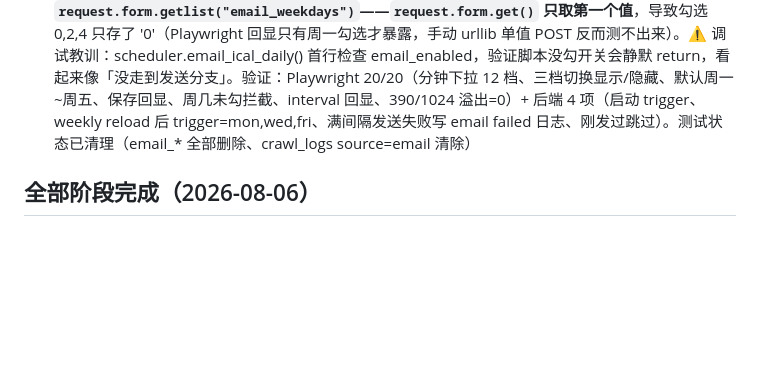
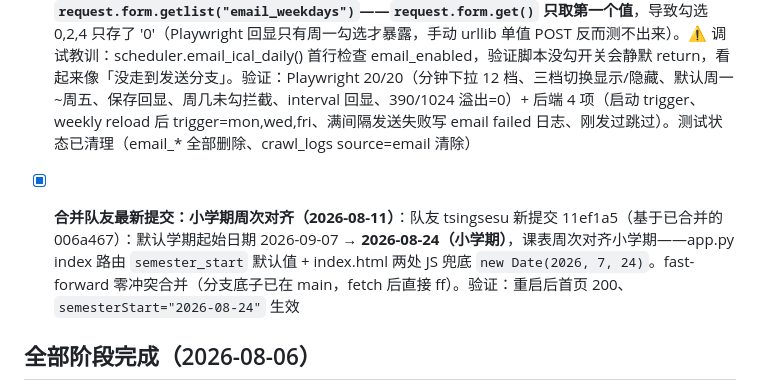
Before and after one commit to bz520-999/study-helper, a Markdown page: CLAUDE.md, the part around the change. GitHub-like rendering; blank space fills up the shorter version.

Commit message:
CLAUDE.md：记录队友小学期周次对齐合并（11ef1a5）

```diff
--- a/CLAUDE.md
+++ b/CLAUDE.md
@@ -77,5 +77,7 @@ study-helper/
 - [x] **邮箱定时发送 iCal（2026-08-11）**：设置页新增「邮箱定时发送 DDL 日历」卡片（QQ 邮箱 smtp.qq.com:465 SSL）。① 新文件 email_sender.py：build_ics_str（复用 exporter.to_ical 生成全部进行中 DDL+复习计划）、build_summary_text（正文纯文字摘要，不打开日历软件也能看）、parse_addresses（兼容逗号/分号/中文逗号分隔、去重）、send_ical_email（标准库 smtplib+email，SMTP_SSL timeout=15 防卡死，MIMEMultipart 正文 text/plain + 附件 study.ics text/calendar，login 用授权码）。② config.py 加 SMTP_HOST="smtp.qq.com"/SMTP_PORT=465/EMAIL_SEND_HOUR=8。③ scheduler.py 加 email_ical_daily 定时任务（email_enabled 开关默认关；授权码 security.decrypt_text 解密；成功/失败/跳过全写 crawl_logs（source='email'），失败绝不外抛——与爬虫同「失败隔离」哲学）；start_scheduler 注册 CronTrigger(hour=email_send_hour, minute=5)（minute 固定 05 避开整点高峰）。④ app.py：settings_page 注入 email_* 模板变量；POST /api/email/settings（授权码留空则不变、加密存储、send_hour 校验 0-23）；POST /api/email/test（立即发送，SMTPAuthenticationError→「授权码错误」友好中文，读已存配置——先保存再点测试）。⑤ settings.html 卡片插在「使用提示」后（SMTP/端口/发信邮箱/授权码/收件人/抄送/发送时间下拉 0-23/开关 checkbox + 保存按钮 + 立即发送按钮 + QQ 授权码获取指引文字）；main.js 照 crawl-msg 模式加保存/测试交互（textContent 防 XSS）。**答辩亮点话术**：「DDL 三重推送」应用内提醒 → iCal 订阅 → 邮箱定时投递（免内网穿透，任何网络收附件导入即日历）。⚠️ 验证经验：测试脚本先保存配置再点测试按钮会真实连 QQ SMTP（几秒），「请先填好」场景要在保存前测；跑两轮前要先清 settings 表 email_* 键避免状态污染。验证：Playwright 17/17（表单/回显/密文占位/未配置提示/深色 390-1280px 溢出=0）+ 后端 5 项（密文 gAAAAA 开头无明文、ics 含 VCALENDAR、解析器、摘要、定时任务失败隔离——假授权码真实连接失败写 failed 日志不崩）。真实发送待用户填真实授权码验证
 - [x] **邮箱发送升级：自定义时间 + 频率（2026-08-11）**：① 时间精确到分钟（hour 下拉 0-23 + minute 下拉步长 5，settings 表新增 email_send_minute，默认 0 分）；② 频率三档（settings 表 email_freq）：daily=每天 / weekly=每周固定几天（email_weekdays 存 "0,2,4" 格式，0=周一，模板默认 0-4=周一~周五，前端 JS 校验至少勾一天）/ interval=每 N 天（email_interval_days 1-30，默认 3）。③ scheduler.py 重构：模块级 `_sched` 全局 + `_email_trigger()` 按 freq 生成 trigger（weekly → CronTrigger(day_of_week="mon,wed,fri")）+ **`reload_email_job()`**（保存设置后调用，remove_job + add_job，**不用重启应用即生效**——比 agent_check_hour 的重启生效体验更好）；interval 的实现是「每天 cron 跑 + 任务内判断距上次成功发送（settings 表 email_last_sent_date，发送成功才更新）≥N 天」，重启无副作用。④ app.py 保存路由校验新字段（minute 0-59、freq 白名单、weekdays 0-6 去重过滤、interval_days 1-30）+ settings_page 注入 email_weekdays_list（_parse_weekdays 辅助函数）。⑤ settings.html 频率切换区（#email-weekdays-box / #email-interval-box，hidden 属性切换）+ main.js toggleEmailFreq。**⚠️ 关键坑：多选 checkbox 后端必须用 `request.form.getlist("email_weekdays")`——`request.form.get()` 只取第一个值**，导致勾选 0,2,4 只存了 '0'（Playwright 回显只有周一勾选才暴露，手动 urllib 单值 POST 反而测不出来）。⚠️ 调试教训：scheduler.email_ical_daily() 首行检查 email_enabled，验证脚本没勾开关会静默 return，看起来像「没走到发送分支」。验证：Playwright 20/20（分钟下拉 12 档、三档切换显示/隐藏、默认周一~周五、保存回显、周几未勾拦截、interval 回显、390/1024 溢出=0）+ 后端 4 项（启动 trigger、weekly reload 后 trigger=mon,wed,fri、满间隔发送失败写 email failed 日志、刚发过跳过）。测试状态已清理（email_* 全部删除、crawl_logs source=email 清除）
 
+- [x] **合并队友最新提交：小学期周次对齐（2026-08-11）**：队友 tsingsesu 新提交 11ef1a5（基于已合并的 006a467）：默认学期起始日期 2026-09-07 → **2026-08-24（小学期）**，课表周次对齐小学期——app.py index 路由 `semester_start` 默认值 + index.html 两处 JS 兜底 `new Date(2026, 7, 24)`。fast-forward 零冲突合并（分支底子已在 main，fetch 后直接 ff）。验证：重启后首页 200、`semesterStart="2026-08-24"` 生效
+
 ## 全部阶段完成（2026-08-06）
 项目已完整交付。答辩前建议：按 README.md 的「演示脚本」完整预演一遍；可让 Claude 模拟评委提问。
```
